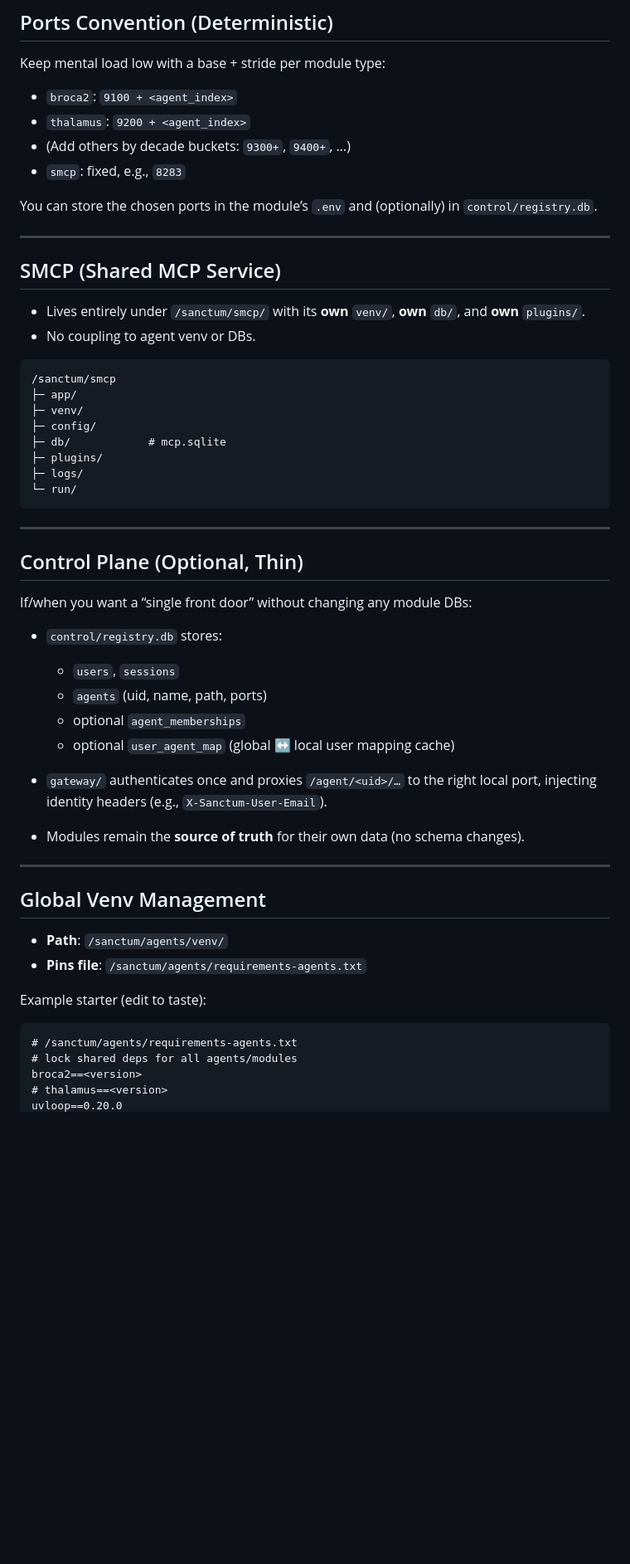
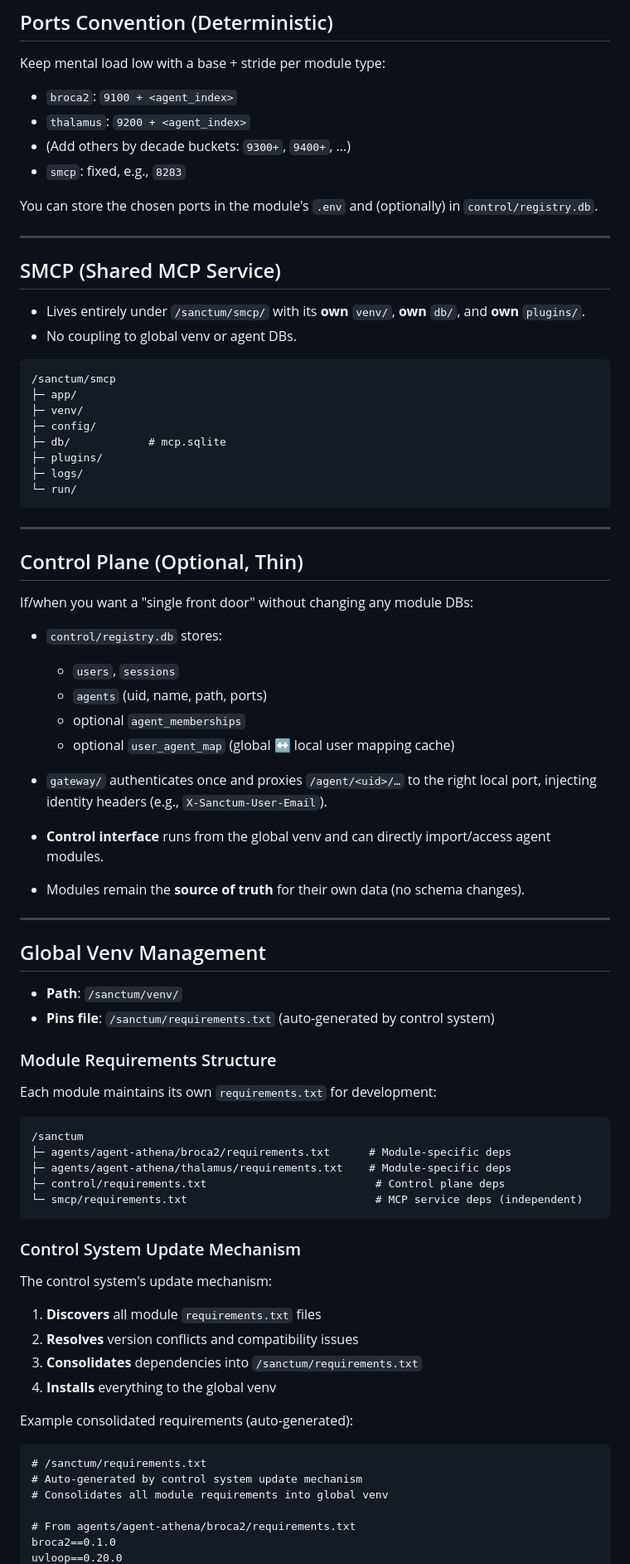
Before and after one commit to sanctumos/installer, a Markdown page: docs/docs-on-installer-criteria.md, the part around one of its changes. Shown at 83% size. GitHub-like rendering; blank space fills up the shorter version.

````diff
--- a/docs/docs-on-installer-criteria.md
+++ b/docs/docs-on-installer-criteria.md
@@ -88,14 +88,14 @@ Keep mental load low with a base + stride per module type:
 * (Add others by decade buckets: `9300+`, `9400+`, …)
 * `smcp`: fixed, e.g., `8283`
 
-You can store the chosen ports in the module’s `.env` and (optionally) in `control/registry.db`.
+You can store the chosen ports in the module's `.env` and (optionally) in `control/registry.db`.
 
 ---
 
 ## SMCP (Shared MCP Service)
 
 * Lives entirely under `/sanctum/smcp/` with its **own** `venv/`, **own** `db/`, and **own** `plugins/`.
-* No coupling to agent venv or DBs.
+* No coupling to global venv or agent DBs.
 
 ```
 /sanctum/smcp
@@ -112,7 +112,7 @@ You can store the chosen ports in the module’s `.env` and (optionally) in `con
 
 ## Control Plane (Optional, Thin)
 
-If/when you want a “single front door” without changing any module DBs:
+If/when you want a "single front door" without changing any module DBs:
 
 * `control/registry.db` stores:
 
@@ -121,20 +121,44 @@ If/when you want a “single front door” without changing any module DBs:
   * optional `agent_memberships`
   * optional `user_agent_map` (global ↔ local user mapping cache)
 * `gateway/` authenticates once and proxies `/agent/<uid>/…` to the right local port, injecting identity headers (e.g., `X-Sanctum-User-Email`).
+* **Control interface** runs from the global venv and can directly import/access agent modules.
 * Modules remain the **source of truth** for their own data (no schema changes).
 
 ---
 
 ## Global Venv Management
 
-* **Path**: `/sanctum/agents/venv/`
-* **Pins file**: `/sanctum/agents/requirements-agents.txt`
+* **Path**: `/sanctum/venv/`
+* **Pins file**: `/sanctum/requirements.txt` (auto-generated by control system)
 
-Example starter (edit to taste):
+### Module Requirements Structure
+
+Each module maintains its own `requirements.txt` for development:
+
+```
+/sanctum
+├─ agents/agent-athena/broca2/requirements.txt      # Module-specific deps
+├─ agents/agent-athena/thalamus/requirements.txt    # Module-specific deps
+├─ control/requirements.txt                          # Control plane deps
+└─ smcp/requirements.txt                             # MCP service deps (independent)
+```
+
+### Control System Update Mechanism
+
+The control system's update mechanism:
+
+1. **Discovers** all module `requirements.txt` files
+2. **Resolves** version conflicts and compatibility issues
+3. **Consolidates** dependencies into `/sanctum/requirements.txt`
+4. **Installs** everything to the global venv
+
+Example consolidated requirements (auto-generated):
 
 ```txt
-# /sanctum/agents/requirements-agents.txt
-# lock shared deps for all agents/modules
-broca2==<version>
-# thalamus==<version>
+# /sanctum/requirements.txt
+# Auto-generated by control system update mechanism
+# Consolidates all module requirements into global venv
+
+# From agents/agent-athena/broca2/requirements.txt
+broca2==0.1.0
 uvloop==0.20.0
````
Also changed, not shown: other parts of docs/docs-on-installer-criteria.md (+45 -32 lines).
